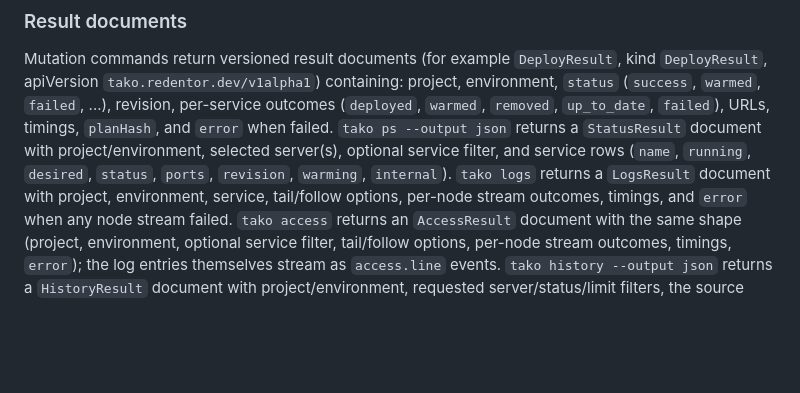
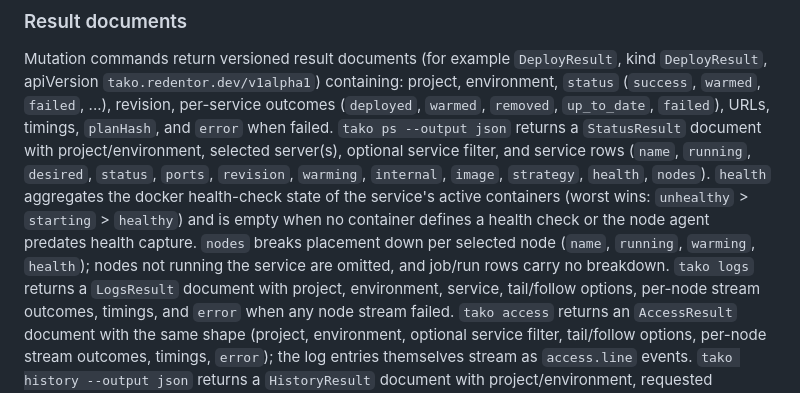
Before and after one commit to redentordev/tako-cli, a Markdown page: docs/MACHINE-INTERFACE.md, the part around the change. Rendered like a GitHub page; blank space fills up the shorter version.

Commit message:
docs: describe the enriched StatusResult service rows

```diff
--- a/docs/MACHINE-INTERFACE.md
+++ b/docs/MACHINE-INTERFACE.md
@@ -93,7 +93,13 @@ Mutation commands return versioned result documents (for example
 `planHash`, and `error` when failed. `tako ps --output json` returns a
 `StatusResult` document with project/environment, selected server(s), optional
 service filter, and service rows (`name`, `running`, `desired`, `status`,
-`ports`, `revision`, `warming`, `internal`). `tako logs` returns a
+`ports`, `revision`, `warming`, `internal`, `image`, `strategy`, `health`,
+`nodes`). `health` aggregates the docker health-check state of the service's
+active containers (worst wins: `unhealthy` > `starting` > `healthy`) and is
+empty when no container defines a health check or the node agent predates
+health capture. `nodes` breaks placement down per selected node (`name`,
+`running`, `warming`, `health`); nodes not running the service are omitted,
+and job/run rows carry no breakdown. `tako logs` returns a
 `LogsResult` document with project, environment, service, tail/follow options,
 per-node stream outcomes, timings, and `error` when any node stream failed.
 `tako access` returns an `AccessResult` document with the same shape (project,
```
Also changed, not shown: docs/API-SDK.md (+3 -1 lines).
